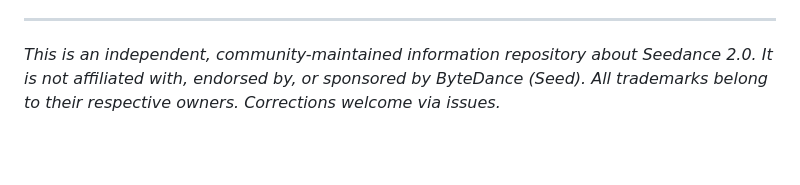
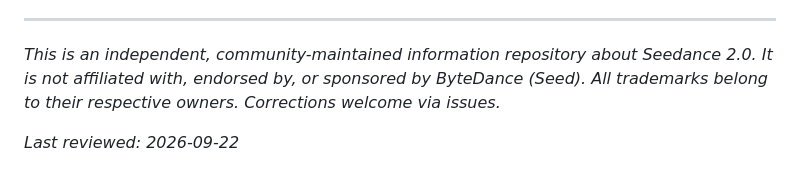
Before and after one commit to seedance-official/Seedance-2.0, a Markdown page: README.md, the part around the change. GitHub-like rendering; blank space fills up the shorter version.

Commit message:
docs: reviewed 2026-09-22

```diff
--- a/README.md
+++ b/README.md
@@ -145,3 +145,5 @@ Up to 9 images, 3 video clips and 3 audio files in one generation. Images fix ch
 ---
 
 *This is an independent, community-maintained information repository about Seedance 2.0. It is not affiliated with, endorsed by, or sponsored by ByteDance (Seed). All trademarks belong to their respective owners. Corrections welcome via issues.*
+
+_Last reviewed: 2026-09-22_
```
